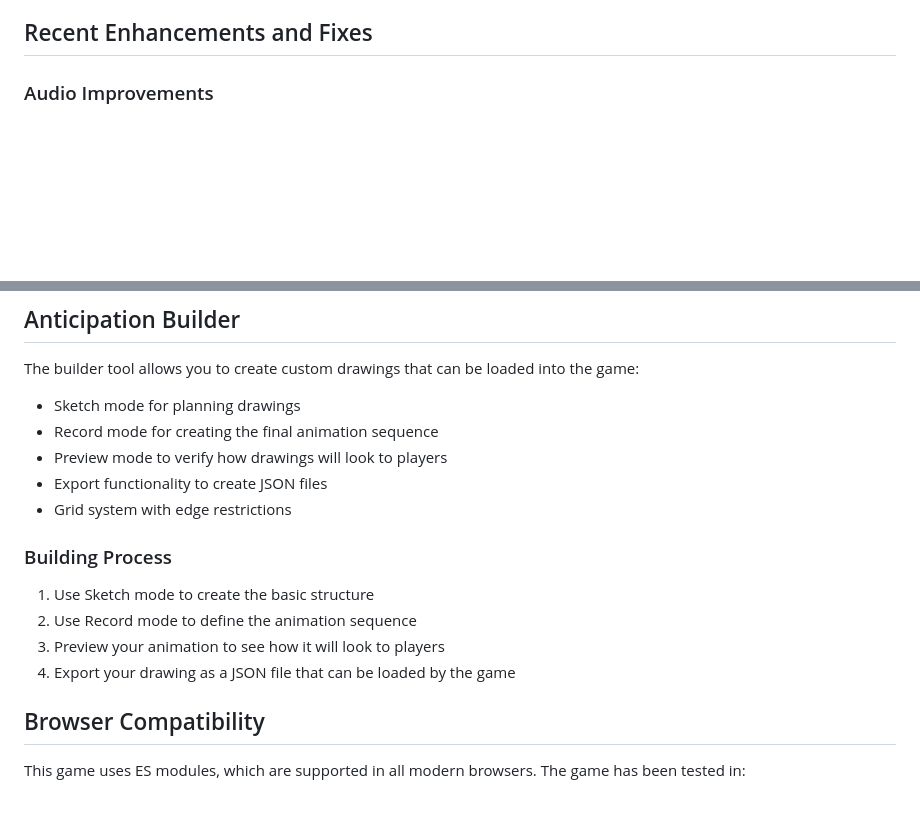
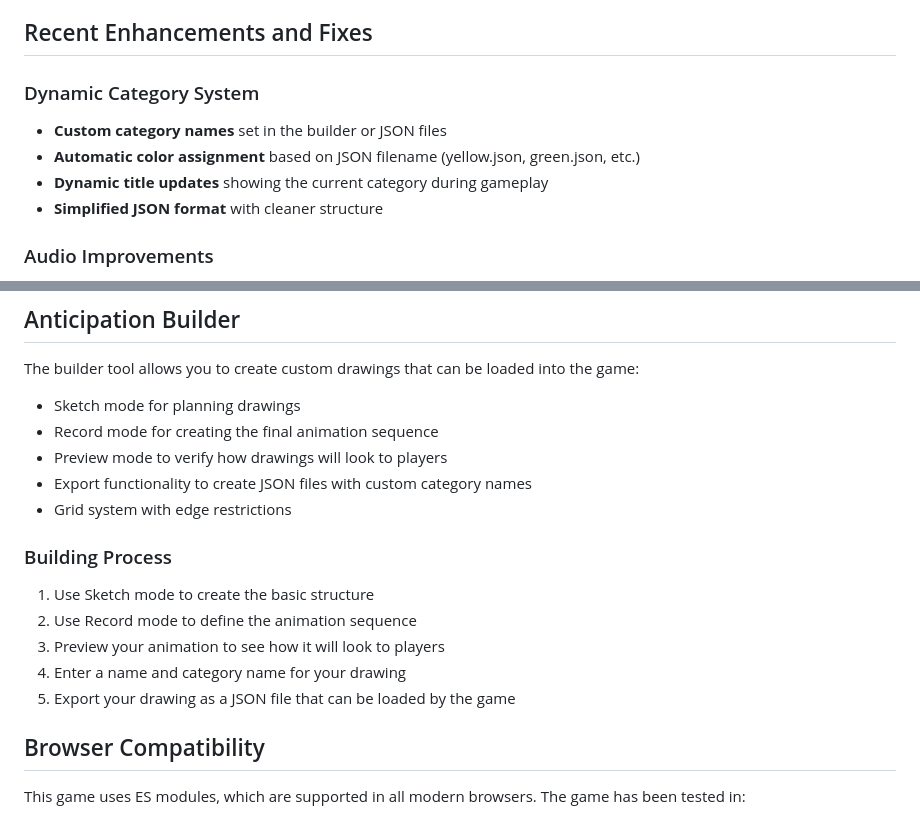
Before and after one commit to natemac/Anticipation-Daily, a Markdown page: readme.md, 2 parts joined by grey strips. Rendered like a GitHub page; blank space fills up the shorter version.

```diff
--- a/readme.md
+++ b/readme.md
@@ -146,6 +173,12 @@ The game features a comprehensive audio system designed to enhance the gameplay
 - Real-time volume adjustments
 
 ## Recent Enhancements and Fixes
+
+### Dynamic Category System
+- **Custom category names** set in the builder or JSON files
+- **Automatic color assignment** based on JSON filename (yellow.json, green.json, etc.)
+- **Dynamic title updates** showing the current category during gameplay
+- **Simplified JSON format** with cleaner structure
 
 ### Audio Improvements
 - **Category-specific music system** that provides unique audio for each puzzle type
@@ -260,7 +293,7 @@ The builder tool allows you to create custom drawings that can be loaded into th
 - Sketch mode for planning drawings
 - Record mode for creating the final animation sequence
 - Preview mode to verify how drawings will look to players
-- Export functionality to create JSON files
+- Export functionality to create JSON files with custom category names
 - Grid system with edge restrictions
 
 ### Building Process
@@ -268,7 +301,8 @@ The builder tool allows you to create custom drawings that can be loaded into th
 1. Use Sketch mode to create the basic structure
 2. Use Record mode to define the animation sequence
 3. Preview your animation to see how it will look to players
-4. Export your drawing as a JSON file that can be loaded by the game
+4. Enter a name and category name for your drawing
+5. Export your drawing as a JSON file that can be loaded by the game
 
 ## Browser Compatibility
 
```
Also changed, not shown: other parts of readme.md (+40 -13 lines).
